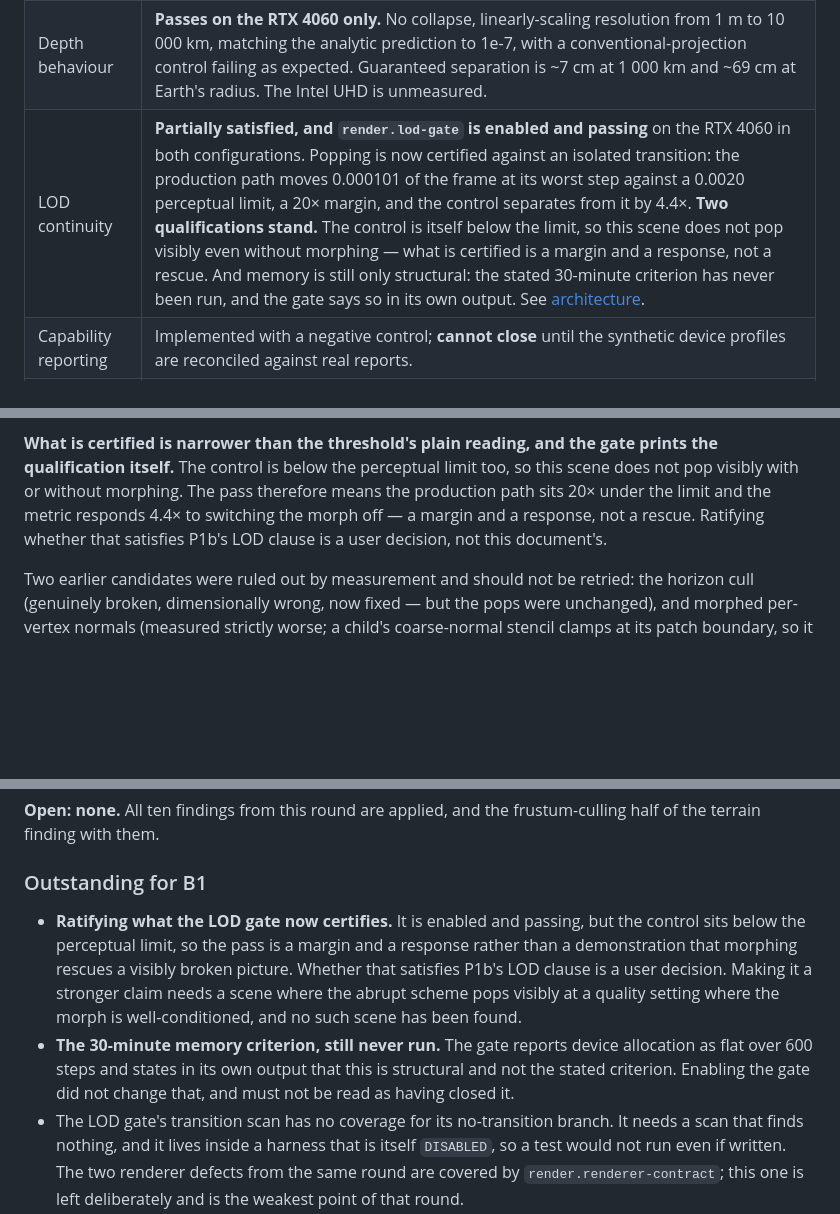
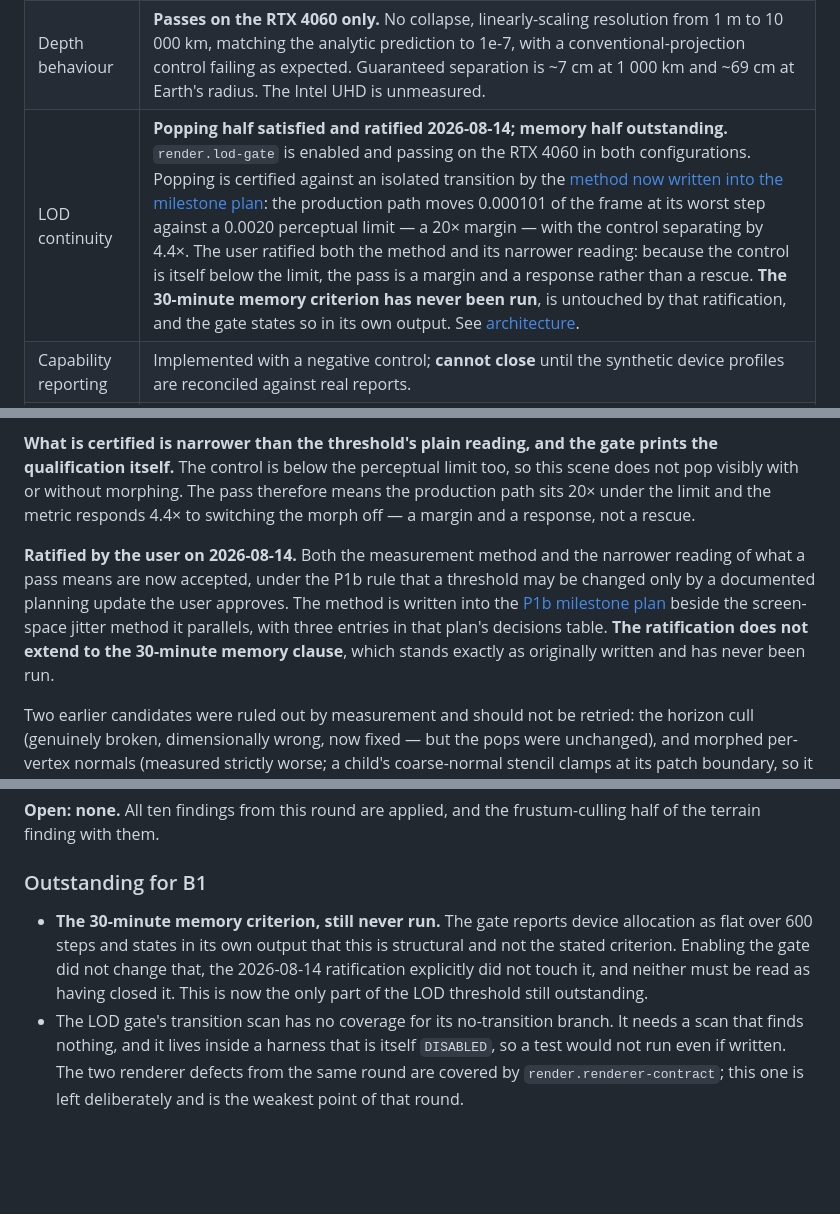
Before and after one commit to axxessdenied/SolProject, a Markdown page: docs/project_status.md, 3 parts joined by grey strips. Drawn GitHub-style; blank space fills up the shorter version.

```diff
--- a/docs/project_status.md
+++ b/docs/project_status.md
@@ -158,7 +158,7 @@ is the smaller thing: enough state that nobody has to re-derive it from commit m
 |---|---|
 | Screen-space jitter, 0.25 px | **Passes on the RTX 4060 only.** 0.000000 px at both required views, frames bit-identical, with a sub-pixel response control confirming precision rather than only stability. The Intel UHD is unmeasured, which the evidence plan requires. Does **not** confirm A2's frame model — see [architecture](architecture.md). |
 | Depth behaviour | **Passes on the RTX 4060 only.** No collapse, linearly-scaling resolution from 1 m to 10 000 km, matching the analytic prediction to 1e-7, with a conventional-projection control failing as expected. Guaranteed separation is ~7 cm at 1 000 km and ~69 cm at Earth's radius. The Intel UHD is unmeasured. |
-| LOD continuity | **Partially satisfied, and `render.lod-gate` is enabled and passing** on the RTX 4060 in both configurations. Popping is now certified against an isolated transition: the production path moves 0.000101 of the frame at its worst step against a 0.0020 perceptual limit, a 20× margin, and the control separates from it by 4.4×. **Two qualifications stand.** The control is itself below the limit, so this scene does not pop visibly even without morphing — what is certified is a margin and a response, not a rescue. And memory is still only structural: the stated 30-minute criterion has never been run, and the gate says so in its own output. See [architecture](architecture.md). |
+| LOD continuity | **Popping half satisfied and ratified 2026-08-14; memory half outstanding.** `render.lod-gate` is enabled and passing on the RTX 4060 in both configurations. Popping is certified against an isolated transition by the [method now written into the milestone plan](../SolProjectNotes/Milestones/P1b-Renderer-and-Craft.md): the production path moves 0.000101 of the frame at its worst step against a 0.0020 perceptual limit — a 20× margin — with the control separating by 4.4×. The user ratified both the method and its narrower reading: because the control is itself below the limit, the pass is a margin and a response rather than a rescue. **The 30-minute memory criterion has never been run**, is untouched by that ratification, and the gate states so in its own output. See [architecture](architecture.md). |
 | Capability reporting | Implemented with a negative control; **cannot close** until the synthetic device profiles are reconciled against real reports. |
 | Validation output | Clean from this project. Three `LLP_LAYER_3` loader warnings come from a third-party overlay layer (`GalaxyOverlayVkLayer`) installed on the machine, which falls in ADR 0002's "explained and accepted" category. A capture/RenderDoc workflow is not yet established. |
 
@@ -200,8 +200,15 @@ not planned together; the second happened to unblock the first.
 qualification itself.** The control is below the perceptual limit too, so this scene does not pop
 visibly with or without morphing. The pass therefore means the production path sits 20× under the
 limit and the metric responds 4.4× to switching the morph off — a margin and a response, not a
-rescue. Ratifying whether that satisfies P1b's LOD clause is a user decision, not this
-document's.
+rescue.
+
+**Ratified by the user on 2026-08-14.** Both the measurement method and the narrower reading of
+what a pass means are now accepted, under the P1b rule that a threshold may be changed only by a
+documented planning update the user approves. The method is written into the [P1b milestone
+plan](../SolProjectNotes/Milestones/P1b-Renderer-and-Craft.md) beside the screen-space jitter
+method it parallels, with three entries in that plan's decisions table. **The ratification does
+not extend to the 30-minute memory clause**, which stands exactly as originally written and has
+never been run.
 
 Two earlier candidates were ruled out by measurement and should not be retried: the horizon cull
 (genuinely broken, dimensionally wrong, now fixed — but the pops were unchanged), and morphed
@@ -332,14 +339,11 @@ terrain finding with them.
 
 ### Outstanding for B1
 
-- **Ratifying what the LOD gate now certifies.** It is enabled and passing, but the control sits
-  below the perceptual limit, so the pass is a margin and a response rather than a demonstration
-  that morphing rescues a visibly broken picture. Whether that satisfies P1b's LOD clause is a
-  user decision. Making it a stronger claim needs a scene where the abrupt scheme pops visibly at
-  a quality setting where the morph is well-conditioned, and no such scene has been found.
 - **The 30-minute memory criterion, still never run.** The gate reports device allocation as flat
   over 600 steps and states in its own output that this is structural and not the stated
-  criterion. Enabling the gate did not change that, and must not be read as having closed it.
+  criterion. Enabling the gate did not change that, the 2026-08-14 ratification explicitly did not
+  touch it, and neither must be read as having closed it. This is now the only part of the LOD
+  threshold still outstanding.
 - The LOD gate's transition scan has no coverage for its no-transition branch. It needs a scan
   that finds nothing, and it lives inside a harness that is itself `DISABLED`, so a test would not
   run even if written. The two renderer defects from the same round are covered by
```
Also changed, not shown: SolProjectNotes/Milestones/P1b-Renderer-and-Craft.md (+24 -1 lines), docs/architecture.md (+6 -0 lines).
